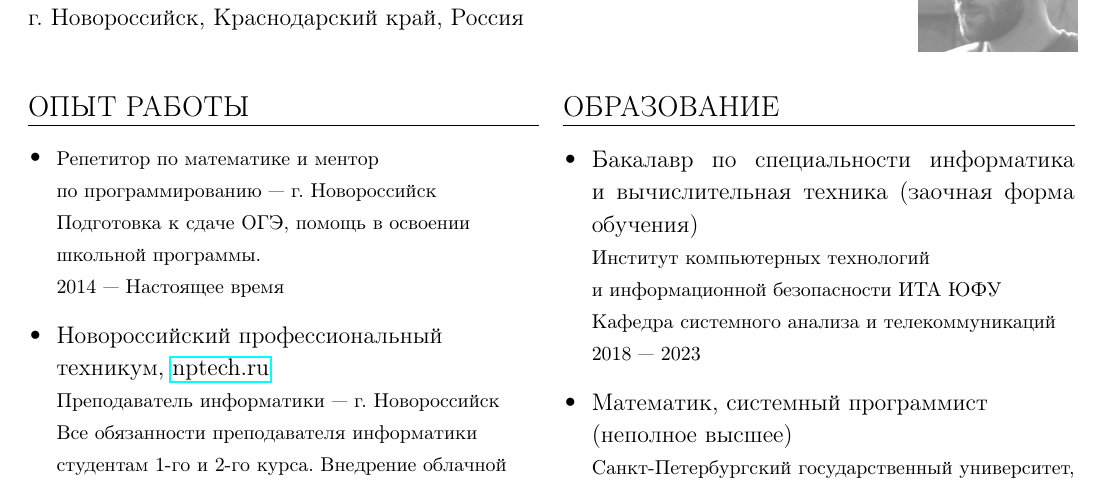
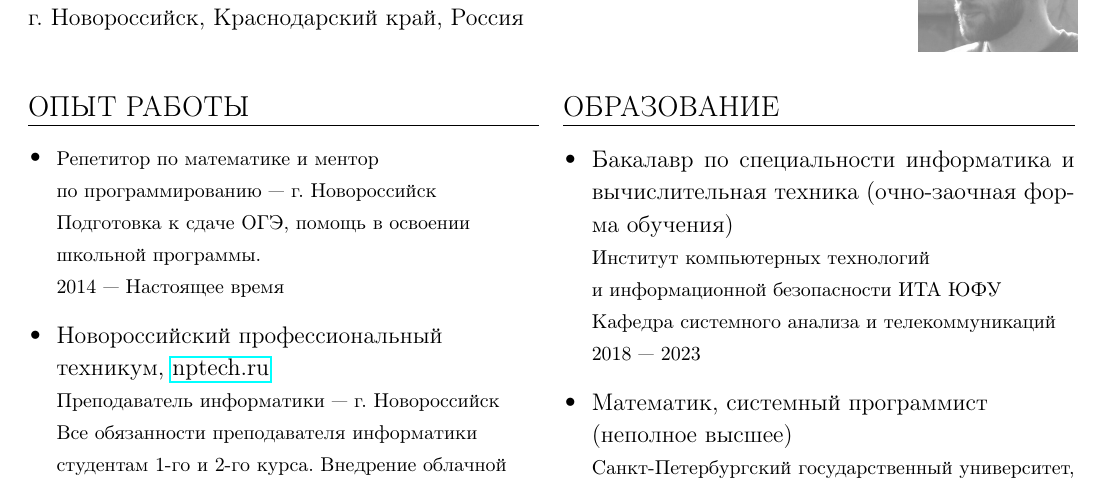
Before and after one commit to a1ip/phil, a LaTeX CV (philippe_rigovanov.tex): part of the page, cut so that both start at the same text. Compiled offline with pdfLaTeX.

Commit message:
заочная -> очно-заочная

```diff
--- a/philippe_rigovanov.tex
+++ b/philippe_rigovanov.tex
@@ -46,7 +46,7 @@
     \csection{ОБРАЗОВАНИЕ}{\small
         \begin{itemize}
             % item 1 %
-            \item \frcontent{Бакалавр по специальности информатика и вычислительная техника (заочная форма обучения)}{Институт компьютерных технологий\newline и информационной безопасности ИТА ЮФУ}{Кафедра системного анализа и телекоммуникаций}{2018 — 2023}
+            \item \frcontent{Бакалавр по специальности информатика и вычислительная техника (очно-заочная форма обучения)}{Институт компьютерных технологий\newline и информационной безопасности ИТА ЮФУ}{Кафедра системного анализа и телекоммуникаций}{2018 — 2023}
             % item 2 %
             \item \frcontent{Математик, системный программист \newline (неполное высшее)}{Санкт-Петербургский государственный университет, Факультет Прикладной Математики — Процессов Управления}{}{2006 — 2012}
             % item 3 %
```
